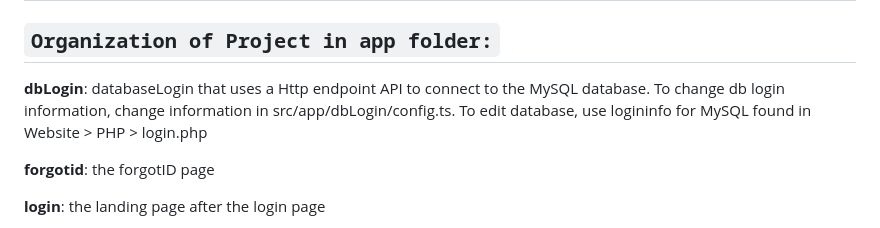
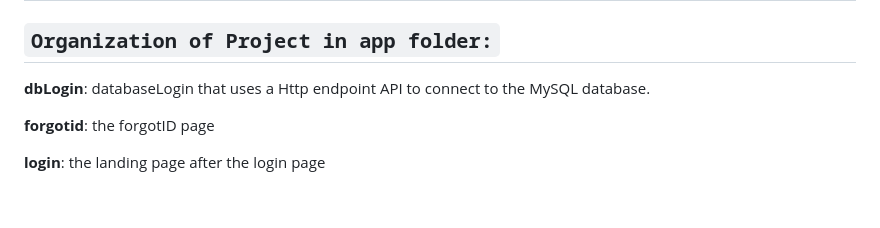
Before and after one commit to afareenj/oasisapp, a Markdown page: README.md, the part around the change. Drawn GitHub-style; blank space fills up the shorter version.

```diff
--- a/README.md
+++ b/README.md
@@ -6,7 +6,7 @@ Link to Oasis App Overview Presentation: https://github.com/afareenj/oasisapp/bl
 # OasisApp
 
 ## `Organization of Project in app folder:`
-**dbLogin**: databaseLogin that uses a Http endpoint API to connect to the MySQL database. To change db login information, change information in src/app/dbLogin/config.ts. To edit database, use logininfo for MySQL found in Website > PHP > login.php
+**dbLogin**: databaseLogin that uses a Http endpoint API to connect to the MySQL database.
 
 **forgotid**: the forgotID page
 
```
